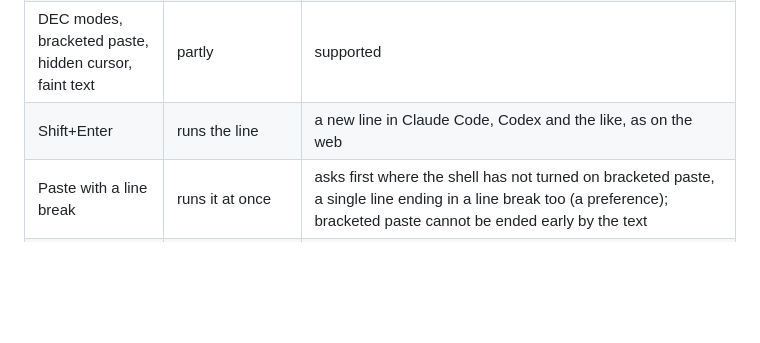
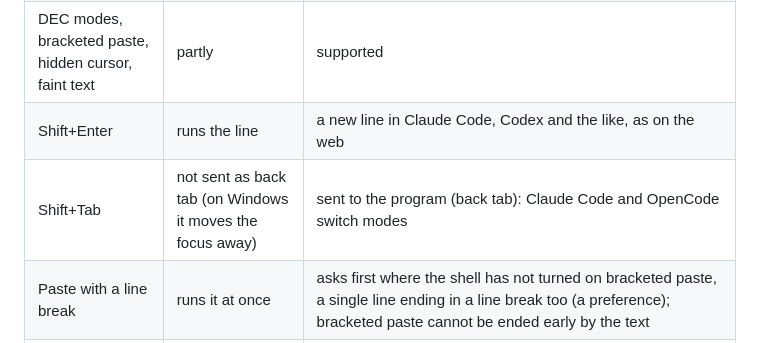
Before and after one commit to insjang/eclipse-modern-terminal, a Markdown page: README.md, the part around the change. GitHub-like rendering; blank space fills up the shorter version.

```diff
--- a/README.md
+++ b/README.md
@@ -30,6 +30,7 @@ It is a fork of the Eclipse Terminal and installs beside it as its own view, **M
 | Mouse | ignored by programs | reported to programs that ask (click, wheel, drag; SGR mode) |
 | DEC modes, bracketed paste, hidden cursor, faint text | partly | supported |
 | Shift+Enter | runs the line | a new line in Claude Code, Codex and the like, as on the web |
+| Shift+Tab | not sent as back tab (on Windows it moves the focus away) | sent to the program (back tab): Claude Code and OpenCode switch modes |
 | Paste with a line break | runs it at once | asks first where the shell has not turned on bracketed paste, a single line ending in a line break too (a preference); bracketed paste cannot be ended early by the text |
 | Command input field | one line | several lines (Shift+Enter), history kept |
 | Tabs | one row per view | drag a tab to an edge to split the view; the layout comes back after a restart; Ctrl+Tab goes to the tab used before, across the split, like Ctrl+F6 between editors (hold Ctrl and press Tab again to go further back) |
```
Also changed, not shown: README.ko.md (+1 -0 lines).
